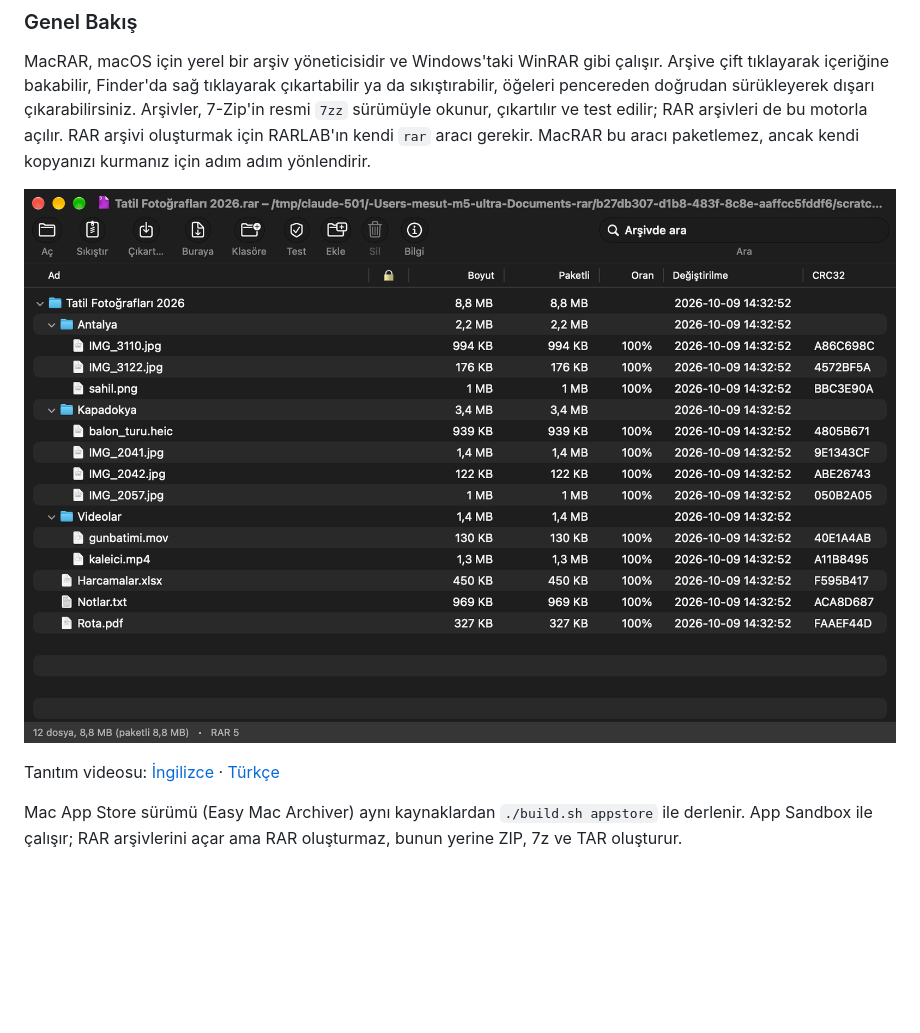
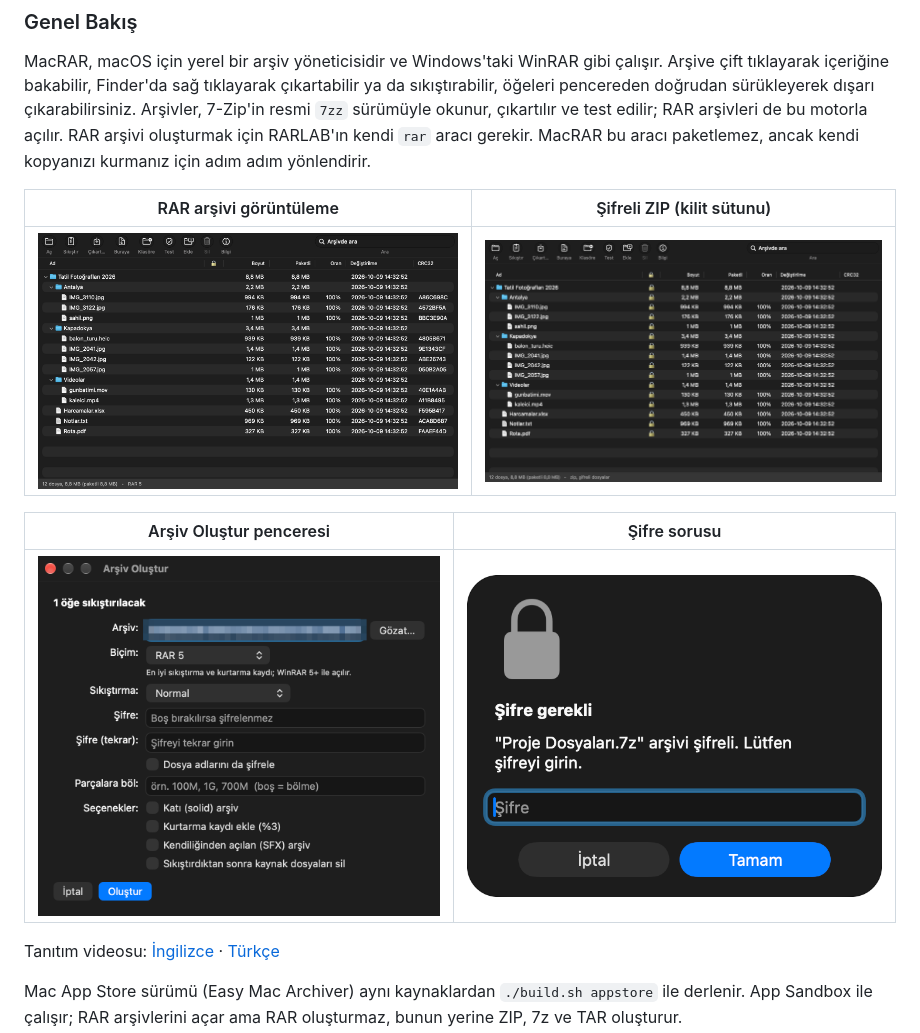
Before and after one commit to mstcvk/MacRAR, a Markdown page: README.md, the part around one of its changes. GitHub-like rendering; pictures changed too: docs/tr/compress-dialog.png, docs/tr/main-window-rar.png, docs/tr/main-window-zip-encrypted.png; blank space fills up the shorter version.

```diff
--- a/README.md
+++ b/README.md
@@ -156,7 +162,13 @@ Author: **Mesut Çevik** · [github.com/mstcvk](https://github.com/mstcvk)
 
 MacRAR, macOS için yerel bir arşiv yöneticisidir ve Windows'taki WinRAR gibi çalışır. Arşive çift tıklayarak içeriğine bakabilir, Finder'da sağ tıklayarak çıkartabilir ya da sıkıştırabilir, öğeleri pencereden doğrudan sürükleyerek dışarı çıkarabilirsiniz. Arşivler, 7-Zip'in resmi `7zz` sürümüyle okunur, çıkartılır ve test edilir; RAR arşivleri de bu motorla açılır. RAR arşivi oluşturmak için RARLAB'ın kendi `rar` aracı gerekir. MacRAR bu aracı paketlemez, ancak kendi kopyanızı kurmanız için adım adım yönlendirir.
 
-![MacRAR ana penceresi](docs/tr/main-window-rar.png)
+| RAR arşivi görüntüleme | Şifreli ZIP (kilit sütunu) |
+|---|---|
+| ![Ana pencere](docs/tr/main-window-rar.png) | ![Şifreli ZIP](docs/tr/main-window-zip-encrypted.png) |
+
+| Arşiv Oluştur penceresi | Şifre sorusu |
+|---|---|
+| ![Arşiv Oluştur](docs/tr/compress-dialog.png) | ![Şifre sorusu](docs/tr/password-prompt.png) |
 
 Tanıtım videosu: [İngilizce](https://youtu.be/yDB8AeCSBoQ) · [Türkçe](https://youtu.be/3pT3mBTTk98)
 
```
Also changed, not shown: other parts of README.md (+14 -2 lines), docs/compress-dialog.png, docs/main-window-rar.png, docs/main-window-zip-encrypted.png.
